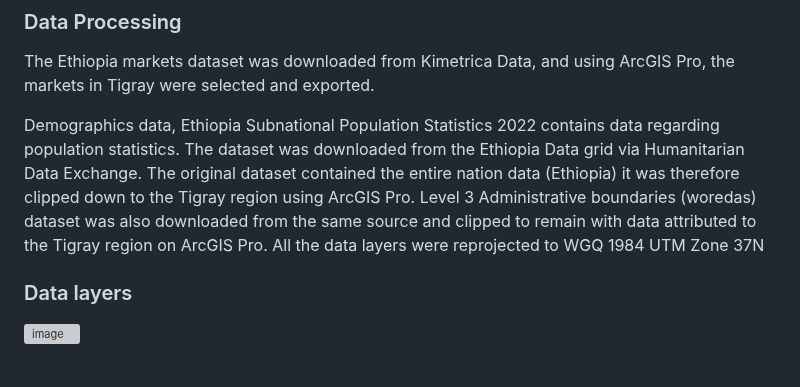
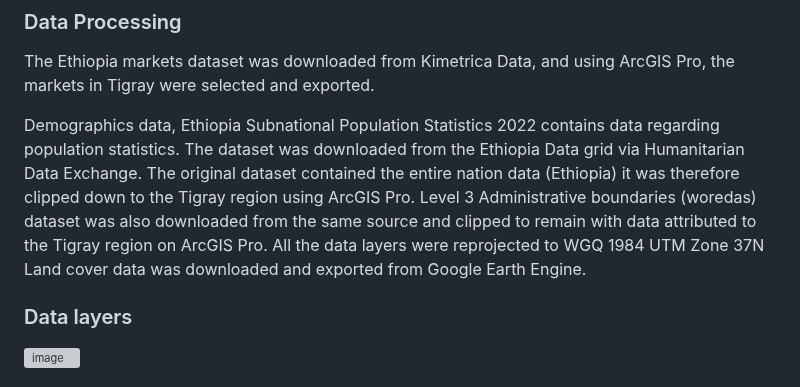
Before and after one commit to walubeisack/FinalProject, a Markdown page: README.md, the part around the change. GitHub-like rendering; grey boxes are pictures that could not be loaded.

```diff
--- a/README.md
+++ b/README.md
@@ -25,6 +25,8 @@ The Ethiopia markets dataset was downloaded from Kimetrica Data, and using ArcGI
 Demographics data, Ethiopia Subnational Population Statistics 2022 contains data regarding population statistics. The dataset was downloaded from the Ethiopia Data grid via Humanitarian Data Exchange. The original dataset contained the entire nation data (Ethiopia) it was therefore clipped down to the Tigray region using ArcGIS Pro.
 Level 3 Administrative boundaries (woredas) dataset was also downloaded from the same source and clipped to remain with data attributed to the Tigray region on ArcGIS Pro.
 All the data layers were reprojected to WGQ 1984 UTM Zone 37N
+Land cover data was downloaded and exported from Google Earth Engine.
+
 ### Data layers
 
 ![image](https://github.com/walubeisack/FinalProject/assets/165956747/32ab70fd-3ed3-4b77-9ffb-7fd6ae7e33ba)
```
